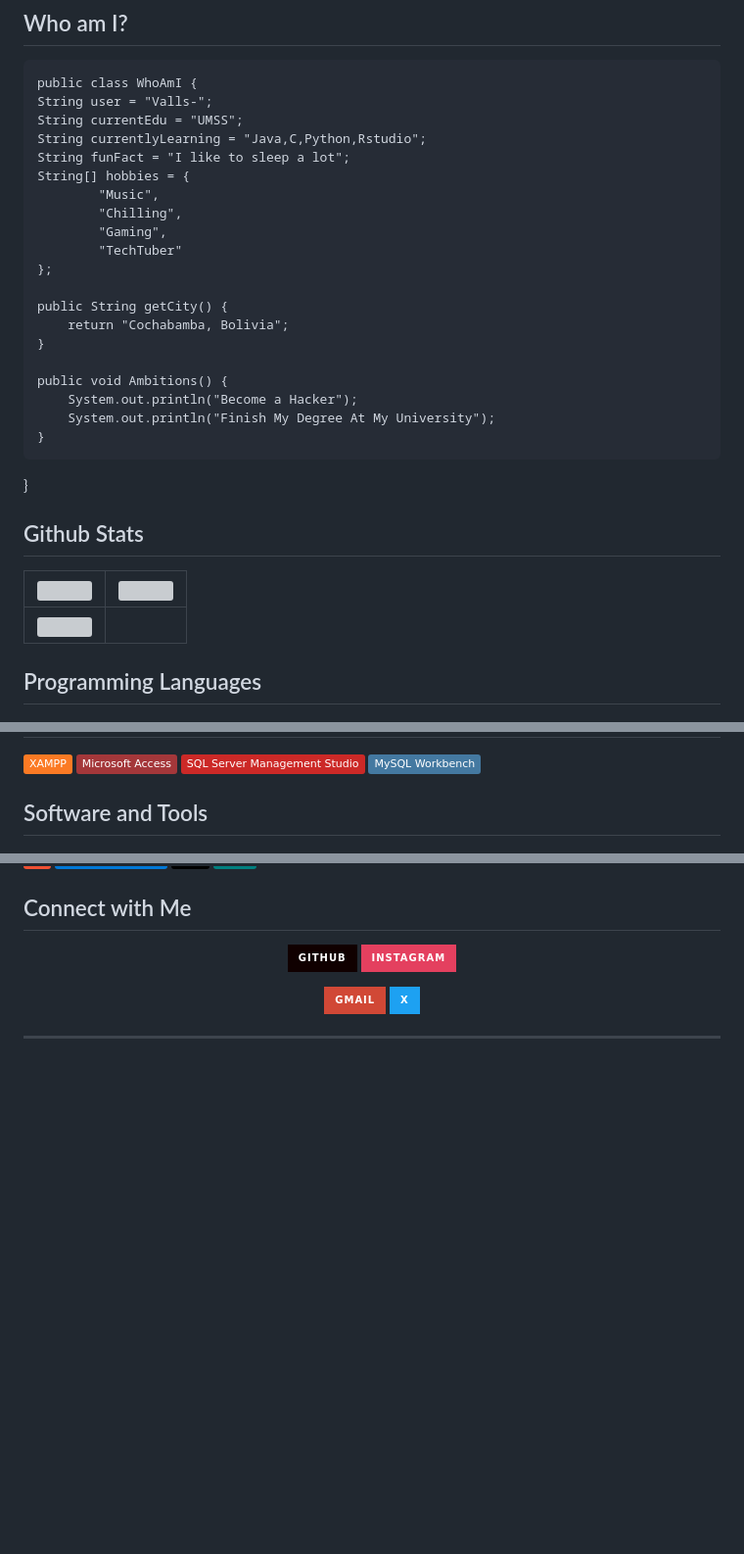
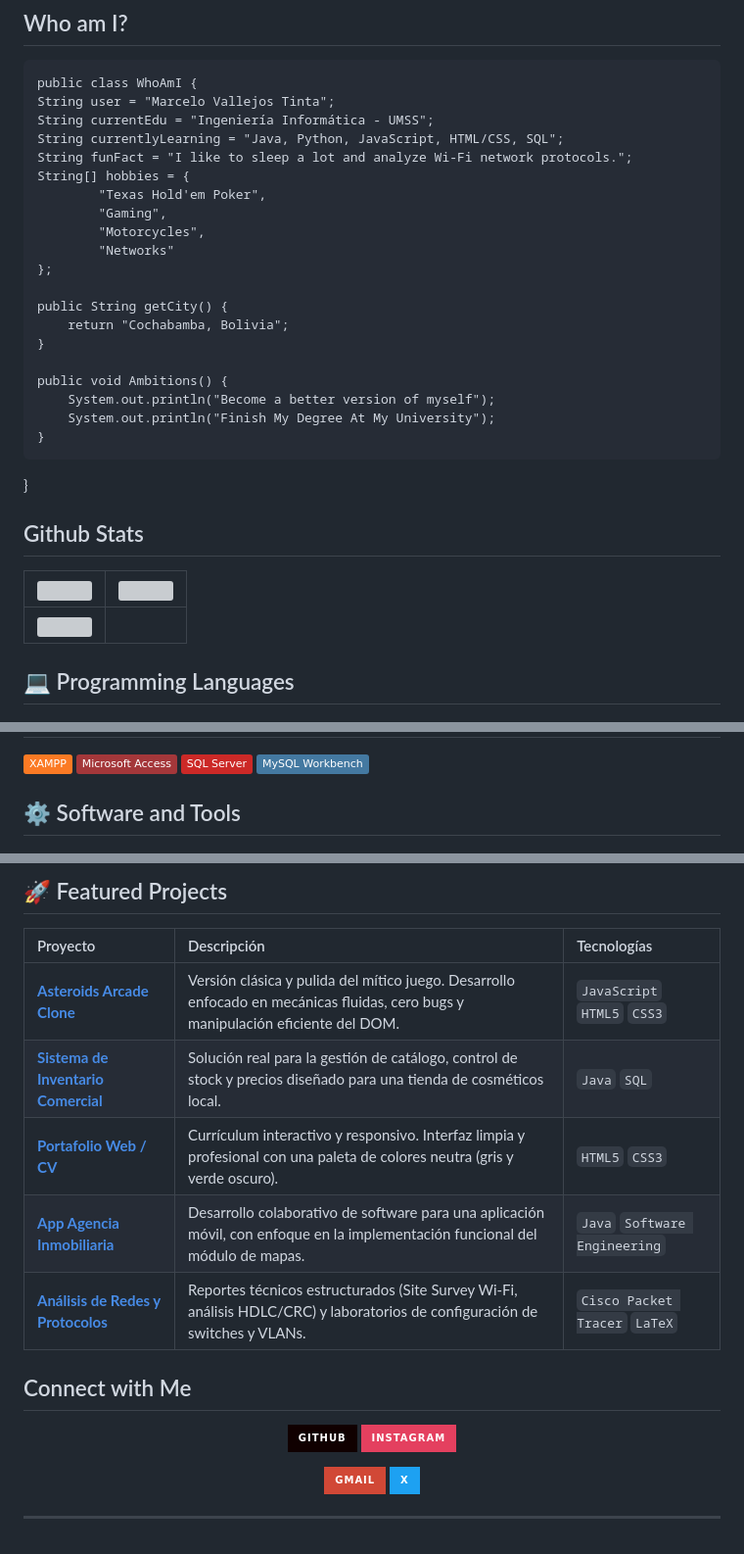
Before and after one commit to Valls017/Valls017, a Markdown page: README.md, 3 parts joined by grey strips. Shown at 98% size. Rendered like a GitHub page; badges without logos; blank space fills up the shorter version; grey boxes are pictures that could not be loaded.

Commit message:
Revise personal info and enhance project showcase
Updated personal information, programming languages, and project details in README.

```diff
--- a/README.md
+++ b/README.md
@@ -3,15 +3,15 @@
 ## Who am I?
 
  	public class WhoAmI {
-    String user = "Valls-";
-    String currentEdu = "UMSS";
-    String currentlyLearning = "Java,C,Python,Rstudio";
-    String funFact = "I like to sleep a lot";
+    String user = "Marcelo Vallejos Tinta";
+    String currentEdu = "Ingeniería Informática - UMSS";
+    String currentlyLearning = "Java, Python, JavaScript, HTML/CSS, SQL";
+    String funFact = "I like to sleep a lot and analyze Wi-Fi network protocols.";
     String[] hobbies = {
-            "Music",
-            "Chilling",
+            "Texas Hold'em Poker",
             "Gaming",
-            "TechTuber"
+            "Motorcycles",
+            "Networks"
     };
 
     public String getCity() {
@@ -19,7 +19,7 @@
     }
 
     public void Ambitions() {
-        System.out.println("Become a Hacker");
+        System.out.println("Become a better version of myself");
         System.out.println("Finish My Degree At My University");
     }
 }
@@ -34,7 +34,6 @@
 <img src="https://github-readme-stats.vercel.app/api/top-langs/?username=Valls017&layout=compact&theme=github_dark"/>|
 
 
-## Programming Languages
-
+## 💻 Programming Languages
 <p>
     <a href="#"><img alt="Java" src="https://img.shields.io/badge/Java-%23ED8B00.svg?logo=java&logoColor=white"></a>
@@ -69,12 +61,11 @@
 <p>
     <a href="#"><img alt="XAMPP" src="https://img.shields.io/badge/XAMPP-%23FB7A24.svg?logo=xampp&logoColor=white"></a>
     <a href="#"><img alt="Microsoft Access" src="https://img.shields.io/badge/Microsoft%20Access-%23A4373A.svg?logo=microsoft-access&logoColor=white"></a>
-    <a href="#"><img alt="SQL Server Management Studio" src="https://img.shields.io/badge/SQL%20Server%20Management%20Studio-%23CC2927.svg?logo=microsoft-sql-server&logoColor=white"></a>
+    <a href="#"><img alt="SQL Server" src="https://img.shields.io/badge/SQL%20Server-%23CC2927.svg?logo=microsoft-sql-server&logoColor=white"></a>
     <a href="#"><img alt="MySQL Workbench" src="https://img.shields.io/badge/MySQL%20Workbench-%234479A1.svg?logo=mysql&logoColor=white"></a>
 </p>
 
-
-## Software and Tools
+## ⚙️ Software and Tools
 <p>
   <a href="#"><img alt="Git" src="https://img.shields.io/badge/Git%20-%23F05033.svg?logo=git&logoColor=white"></a>
   <a href="#"><img alt="Visual Studio Code" src="https://img.shields.io/badge/Visual%20Studio%20Code-0078d7.svg?logo=visual-studio-code&logoColor=white"></a>
@@ -83,5 +75,14 @@
 </p>
 
+## 🚀 Featured Projects
+
+| Proyecto | Descripción | Tecnologías |
+| :--- | :--- | :--- |
+| **[Asteroids Arcade Clone](https://github.com/Valls017/Juego_clasico_Asteroids)** | Versión clásica y pulida del mítico juego. Desarrollo enfocado en mecánicas fluidas, cero bugs y manipulación eficiente del DOM. | `JavaScript` `HTML5` `CSS3` |
+| **[Sistema de Inventario Comercial](#)** | Solución real para la gestión de catálogo, control de stock y precios diseñado para una tienda de cosméticos local. | `Java` `SQL` |
+| **[Portafolio Web / CV](#)** | Currículum interactivo y responsivo. Interfaz limpia y profesional con una paleta de colores neutra (gris y verde oscuro). | `HTML5` `CSS3` |
+| **[App Agencia Inmobiliaria](#)** | Desarrollo colaborativo de software para una aplicación móvil, con enfoque en la implementación funcional del módulo de mapas. | `Java` `Software Engineering` |
+| **[Análisis de Redes y Protocolos](#)** | Reportes técnicos estructurados (Site Survey Wi-Fi, análisis HDLC/CRC) y laboratorios de configuración de switches y VLANs. | `Cisco Packet Tracer` `LaTeX` |
 
 ## Connect with Me
 
```
Also changed, not shown: other parts of README.md (+11 -17 lines).
